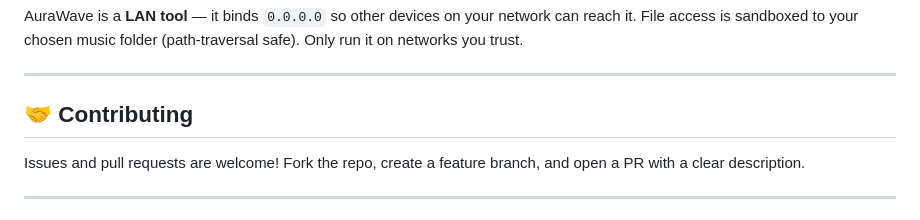
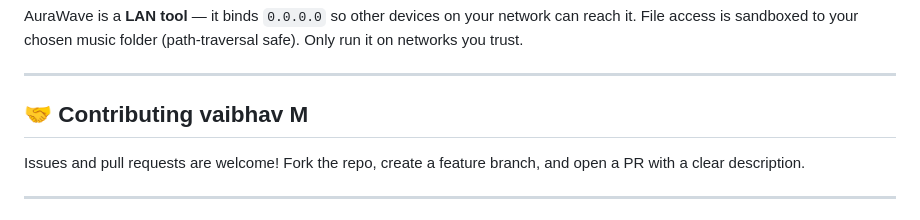
Before and after one commit to vaibhav780/AuraWave-web-player, a Markdown page: README.md, the part around the change. GitHub-like rendering.

```diff
--- a/README.md
+++ b/README.md
@@ -290,7 +290,7 @@ Only run it on networks you trust.
 
 ---
 
-## 🤝 Contributing
+## 🤝 Contributing vaibhav M
 
 Issues and pull requests are welcome! Fork the repo, create a feature branch, and
 open a PR with a clear description.
```
